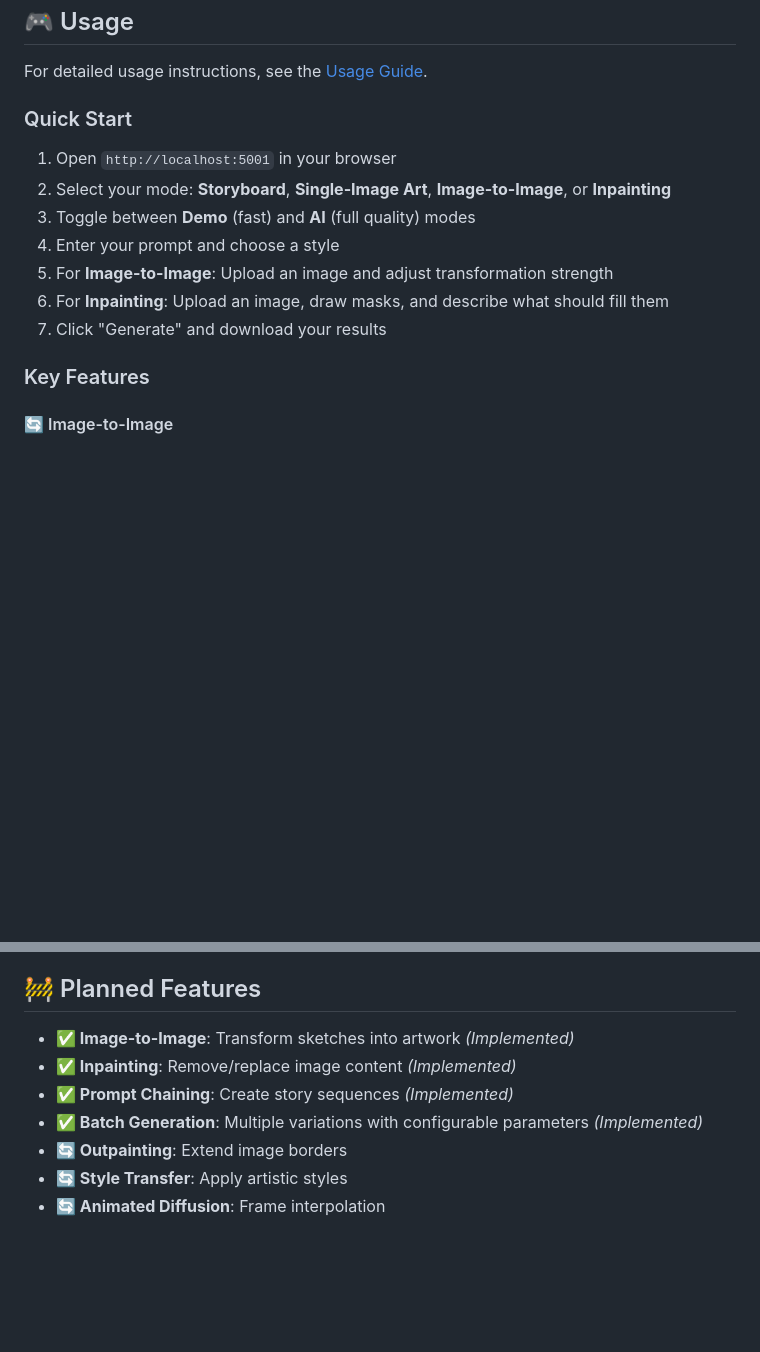
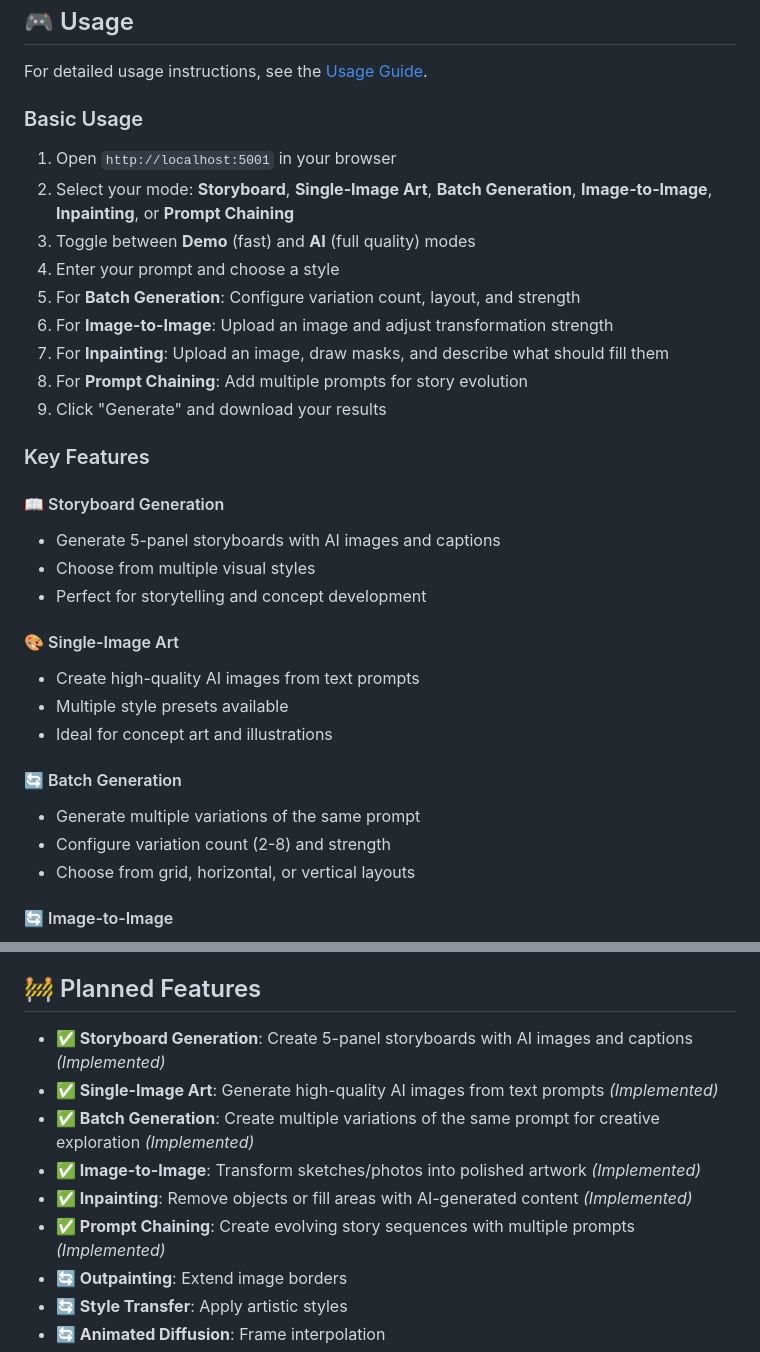
Before and after one commit to arun-gupta/diffusion-lab, a Markdown page: README.md, 2 parts joined by grey strips. Drawn GitHub-style; blank space fills up the shorter version.

Commit message:
Fix README inconsistencies and improve documentation - Sync Planned Features order with Example Outputs section - Add missing Batch Generation and Prompt Chaining to Basic Usage - Add complete Key Features section with all 6 generation modes - Rename duplicate Quick Start to Basic Usage for clarity - Ensure all sections follow consistent feature order

```diff
--- a/README.md
+++ b/README.md
@@ -75,16 +75,33 @@ python3 -m diffusionlab.api.webapp
 
 For detailed usage instructions, see the [Usage Guide](USAGE_GUIDE.md).
 
-### Quick Start
+### Basic Usage
 1. Open `http://localhost:5001` in your browser
-2. Select your mode: **Storyboard**, **Single-Image Art**, **Image-to-Image**, or **Inpainting**
+2. Select your mode: **Storyboard**, **Single-Image Art**, **Batch Generation**, **Image-to-Image**, **Inpainting**, or **Prompt Chaining**
 3. Toggle between **Demo** (fast) and **AI** (full quality) modes
 4. Enter your prompt and choose a style
-5. For **Image-to-Image**: Upload an image and adjust transformation strength
-6. For **Inpainting**: Upload an image, draw masks, and describe what should fill them
-7. Click "Generate" and download your results
+5. For **Batch Generation**: Configure variation count, layout, and strength
+6. For **Image-to-Image**: Upload an image and adjust transformation strength
+7. For **Inpainting**: Upload an image, draw masks, and describe what should fill them
+8. For **Prompt Chaining**: Add multiple prompts for story evolution
+9. Click "Generate" and download your results
 
 ### Key Features
+
+#### 📖 Storyboard Generation
+- Generate 5-panel storyboards with AI images and captions
+- Choose from multiple visual styles
+- Perfect for storytelling and concept development
+
+#### 🎨 Single-Image Art
+- Create high-quality AI images from text prompts
+- Multiple style presets available
+- Ideal for concept art and illustrations
+
+#### 🔄 Batch Generation
+- Generate multiple variations of the same prompt
+- Configure variation count (2-8) and strength
+- Choose from grid, horizontal, or vertical layouts
 
 #### 🔄 Image-to-Image
 - Upload sketches, photos, or concepts
@@ -178,10 +195,12 @@ python3 -m diffusionlab.api.webapp
 
 ## 🚧 Planned Features
 
-- **✅ Image-to-Image**: Transform sketches into artwork *(Implemented)*
-- **✅ Inpainting**: Remove/replace image content *(Implemented)*
-- **✅ Prompt Chaining**: Create story sequences *(Implemented)*
-- **✅ Batch Generation**: Multiple variations with configurable parameters *(Implemented)*
+- **✅ Storyboard Generation**: Create 5-panel storyboards with AI images and captions *(Implemented)*
+- **✅ Single-Image Art**: Generate high-quality AI images from text prompts *(Implemented)*
+- **✅ Batch Generation**: Create multiple variations of the same prompt for creative exploration *(Implemented)*
+- **✅ Image-to-Image**: Transform sketches/photos into polished artwork *(Implemented)*
+- **✅ Inpainting**: Remove objects or fill areas with AI-generated content *(Implemented)*
+- **✅ Prompt Chaining**: Create evolving story sequences with multiple prompts *(Implemented)*
 - **🔄 Outpainting**: Extend image borders
 - **🔄 Style Transfer**: Apply artistic styles
 - **🔄 Animated Diffusion**: Frame interpolation
```
